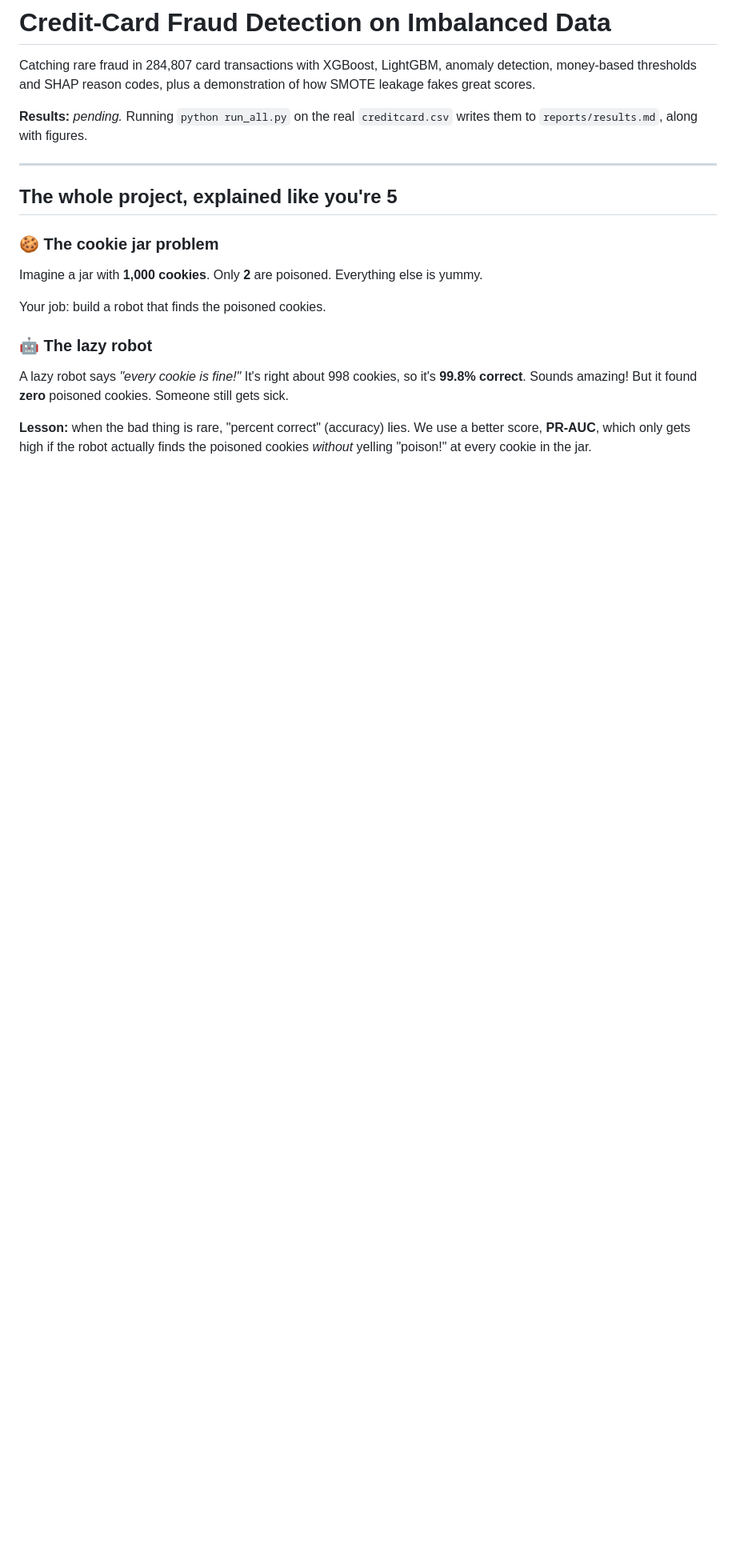
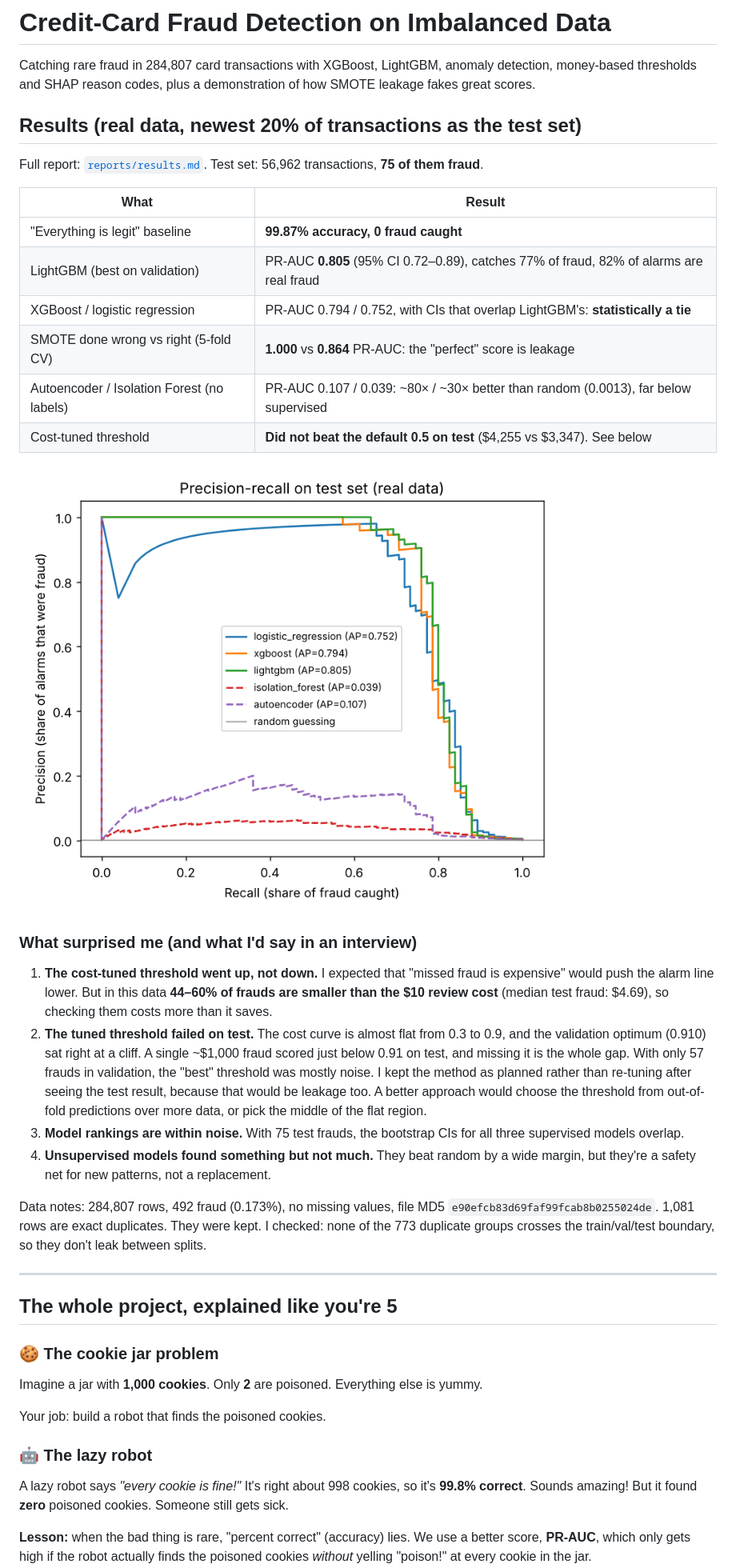
Before and after one commit to bharath-korapati/fraud-detection-imbalanced, a Markdown page: README.md, the part around one of its changes. Shown at 80% size. Drawn GitHub-style; pictures changed too: reports/figures/pr_curves.png (added); blank space fills up the shorter version.

```diff
--- a/README.md
+++ b/README.md
@@ -4,8 +4,44 @@ Catching rare fraud in 284,807 card transactions with XGBoost, LightGBM,
 anomaly detection, money-based thresholds and SHAP reason codes, plus a
 demonstration of how SMOTE leakage fakes great scores.
 
-**Results:** _pending._ Running `python run_all.py` on the real
-`creditcard.csv` writes them to `reports/results.md`, along with figures.
+## Results (real data, newest 20% of transactions as the test set)
+
+Full report: [`reports/results.md`](reports/results.md). Test set: 56,962
+transactions, **75 of them fraud**.
+
+| What | Result |
+|---|---|
+| "Everything is legit" baseline | **99.87% accuracy, 0 fraud caught** |
+| LightGBM (best on validation) | PR-AUC **0.805** (95% CI 0.72–0.89), catches 77% of fraud, 82% of alarms are real fraud |
+| XGBoost / logistic regression | PR-AUC 0.794 / 0.752, with CIs that overlap LightGBM's: **statistically a tie** |
+| SMOTE done wrong vs right (5-fold CV) | **1.000** vs **0.864** PR-AUC: the "perfect" score is leakage |
+| Autoencoder / Isolation Forest (no labels) | PR-AUC 0.107 / 0.039: ~80× / ~30× better than random (0.0013), far below supervised |
+| Cost-tuned threshold | **Did not beat the default 0.5 on test** ($4,255 vs $3,347). See below |
+
+![precision-recall curves](reports/figures/pr_curves.png)
+
+### What surprised me (and what I'd say in an interview)
+1. **The cost-tuned threshold went up, not down.** I expected that "missed fraud
+   is expensive" would push the alarm line lower. But in this data **44–60% of
+   frauds are smaller than the $10 review cost** (median test fraud: $4.69),
+   so checking them costs more than it saves.
+2. **The tuned threshold failed on test.** The cost curve is almost flat from
+   0.3 to 0.9, and the validation optimum (0.910) sat right at a cliff. A single
+   ~$1,000 fraud scored just below 0.91 on test, and missing it is the whole
+   gap. With only 57 frauds in validation, the "best" threshold was mostly noise.
+   I kept the method as planned rather than re-tuning after seeing the test
+   result, because that would be leakage too. A better approach would choose the
+   threshold from out-of-fold predictions over more data, or pick the middle of
+   the flat region.
+3. **Model rankings are within noise.** With 75 test frauds, the bootstrap CIs
+   for all three supervised models overlap.
+4. **Unsupervised models found something but not much.** They beat random by a
+   wide margin, but they're a safety net for new patterns, not a replacement.
+
+Data notes: 284,807 rows, 492 fraud (0.173%), no missing values, file MD5
+`e90efcb83d69faf99fcab8b0255024de`. 1,081 rows are exact duplicates. They were
+kept. I checked: none of the 773 duplicate groups crosses the
+train/val/test boundary, so they don't leak between splits.
 
 ---
 
```
Also changed, not shown: other parts of README.md (+7 -2 lines), reports/results.md (added, +83 -0 lines), reports/figures/cost_vs_threshold.png (added), reports/figures/shap_summary.png (added), 3 other files.
